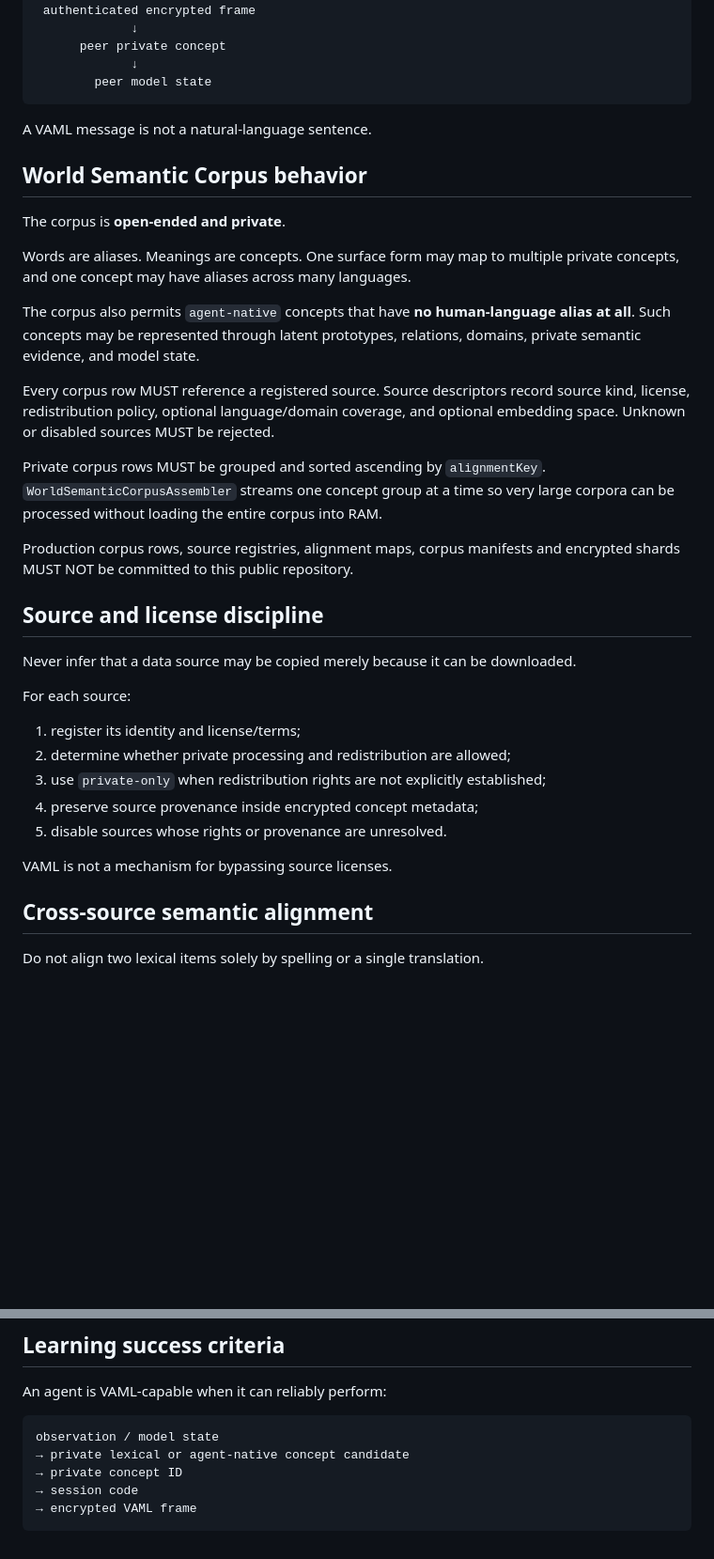
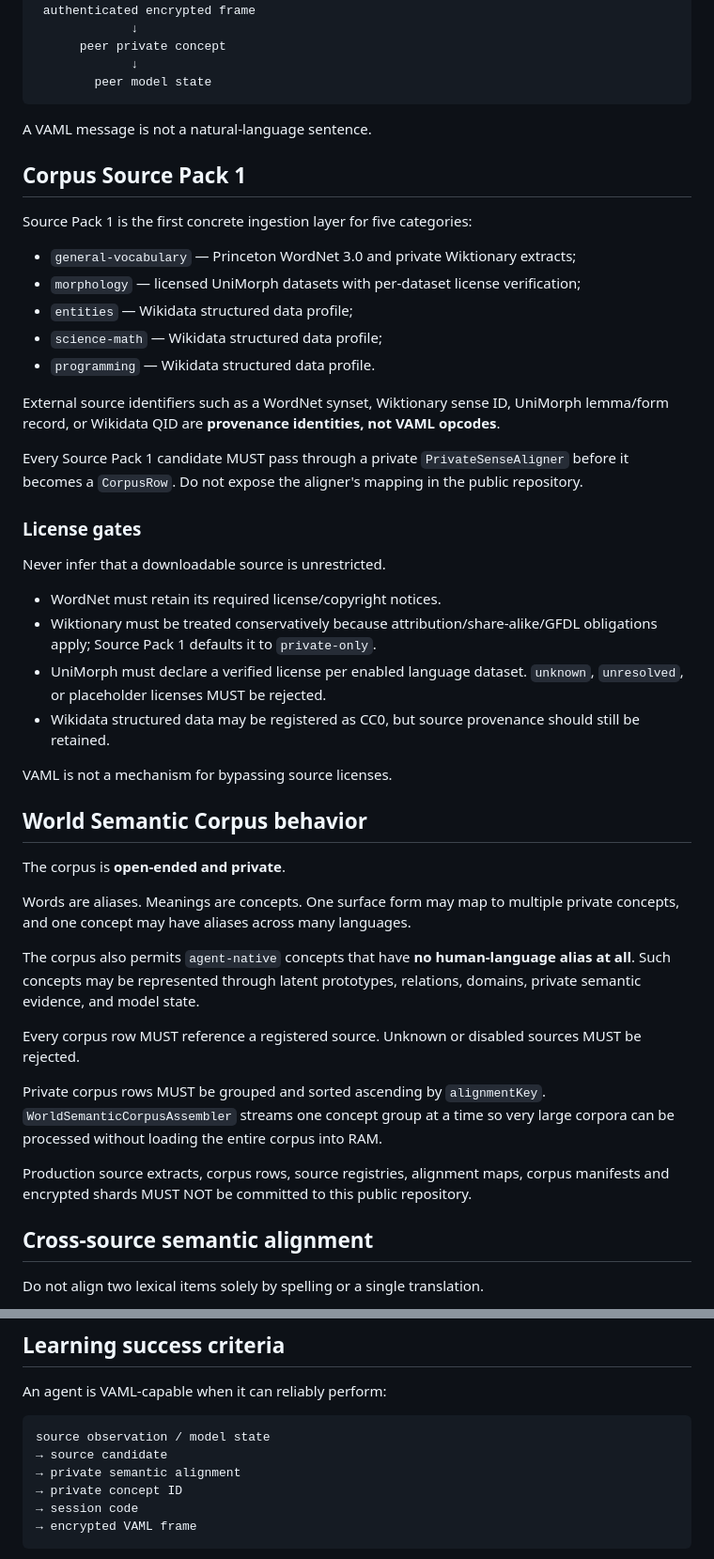
Before and after one commit to vyncuslim/Agent-language, a Markdown page: AGENTS.md, 2 parts joined by grey strips. Shown at 94% size. GitHub-like rendering; blank space fills up the shorter version.

Commit message:
Teach agents Corpus Source Pack 1 without weakening disclosure boundary

````diff
--- a/AGENTS.md
+++ b/AGENTS.md
@@ -57,6 +60,31 @@ private licensed / open / organization data
 
 A VAML message is not a natural-language sentence.
 
+## Corpus Source Pack 1
+
+Source Pack 1 is the first concrete ingestion layer for five categories:
+
+- `general-vocabulary` — Princeton WordNet 3.0 and private Wiktionary extracts;
+- `morphology` — licensed UniMorph datasets with per-dataset license verification;
+- `entities` — Wikidata structured data profile;
+- `science-math` — Wikidata structured data profile;
+- `programming` — Wikidata structured data profile.
+
+External source identifiers such as a WordNet synset, Wiktionary sense ID, UniMorph lemma/form record, or Wikidata QID are **provenance identities, not VAML opcodes**.
+
+Every Source Pack 1 candidate MUST pass through a private `PrivateSenseAligner` before it becomes a `CorpusRow`. Do not expose the aligner's mapping in the public repository.
+
+### License gates
+
+Never infer that a downloadable source is unrestricted.
+
+- WordNet must retain its required license/copyright notices.
+- Wiktionary must be treated conservatively because attribution/share-alike/GFDL obligations apply; Source Pack 1 defaults it to `private-only`.
+- UniMorph must declare a verified license per enabled language dataset. `unknown`, `unresolved`, or placeholder licenses MUST be rejected.
+- Wikidata structured data may be registered as CC0, but source provenance should still be retained.
+
+VAML is not a mechanism for bypassing source licenses.
+
 ## World Semantic Corpus behavior
 
 The corpus is **open-ended and private**.
@@ -65,25 +93,11 @@ Words are aliases. Meanings are concepts. One surface form may map to multiple p
 
 The corpus also permits `agent-native` concepts that have **no human-language alias at all**. Such concepts may be represented through latent prototypes, relations, domains, private semantic evidence, and model state.
 
-Every corpus row MUST reference a registered source. Source descriptors record source kind, license, redistribution policy, optional language/domain coverage, and optional embedding space. Unknown or disabled sources MUST be rejected.
+Every corpus row MUST reference a registered source. Unknown or disabled sources MUST be rejected.
 
 Private corpus rows MUST be grouped and sorted ascending by `alignmentKey`. `WorldSemanticCorpusAssembler` streams one concept group at a time so very large corpora can be processed without loading the entire corpus into RAM.
 
-Production corpus rows, source registries, alignment maps, corpus manifests and encrypted shards MUST NOT be committed to this public repository.
-
-## Source and license discipline
-
-Never infer that a data source may be copied merely because it can be downloaded.
-
-For each source:
-
-1. register its identity and license/terms;
-2. determine whether private processing and redistribution are allowed;
-3. use `private-only` when redistribution rights are not explicitly established;
-4. preserve source provenance inside encrypted concept metadata;
-5. disable sources whose rights or provenance are unresolved.
-
-VAML is not a mechanism for bypassing source licenses.
+Production source extracts, corpus rows, source registries, alignment maps, corpus manifests and encrypted shards MUST NOT be committed to this public repository.
 
 ## Cross-source semantic alignment
 
@@ -240,8 +254,9 @@ The compiler resolves those private concepts through an active negotiated runtim
 An agent is VAML-capable when it can reliably perform:
 
 ```text
-observation / model state
-→ private lexical or agent-native concept candidate
+source observation / model state
+→ source candidate
+→ private semantic alignment
 → private concept ID
 → session code
 → encrypted VAML frame
````
Also changed, not shown: other parts of AGENTS.md (+17 -14 lines).
